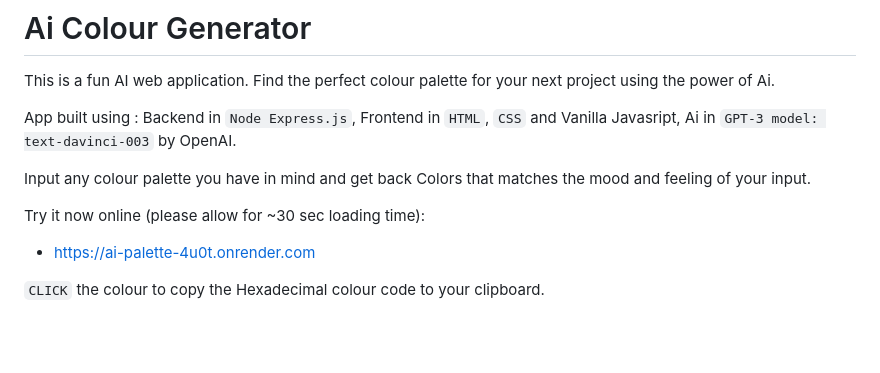
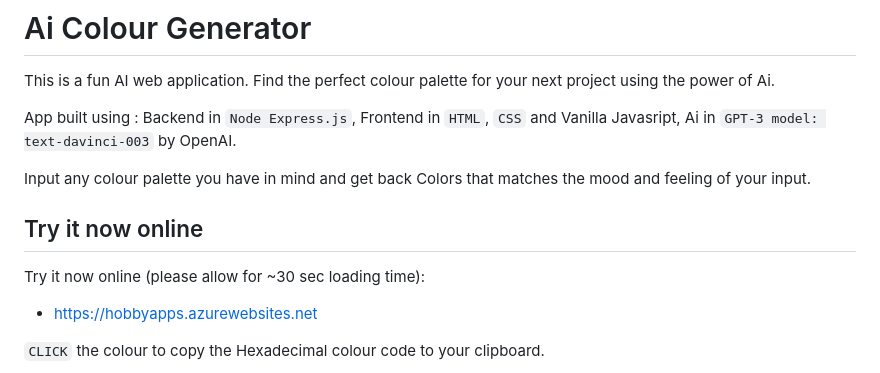
Before and after one commit to RhonnieAl/AI-Colour-Generator, a Markdown page: README.MD, the part around the change. GitHub-like rendering; blank space fills up the shorter version.

Commit message:
update URL

```diff
--- a/README.MD
+++ b/README.MD
@@ -9,9 +9,11 @@ Vanilla Javasript, Ai in `GPT-3 model: text-davinci-003` by OpenAI.
 Input any colour palette you have in mind and get back Colors that matches the
 mood and feeling of your input.
 
+## Try it now online
+
 Try it now online (please allow for ~30 sec loading time):
 
-- https://ai-palette-4u0t.onrender.com
+- https://hobbyapps.azurewebsites.net
 
 `CLICK` the colour to copy the Hexadecimal colour code to your clipboard.
 
```
